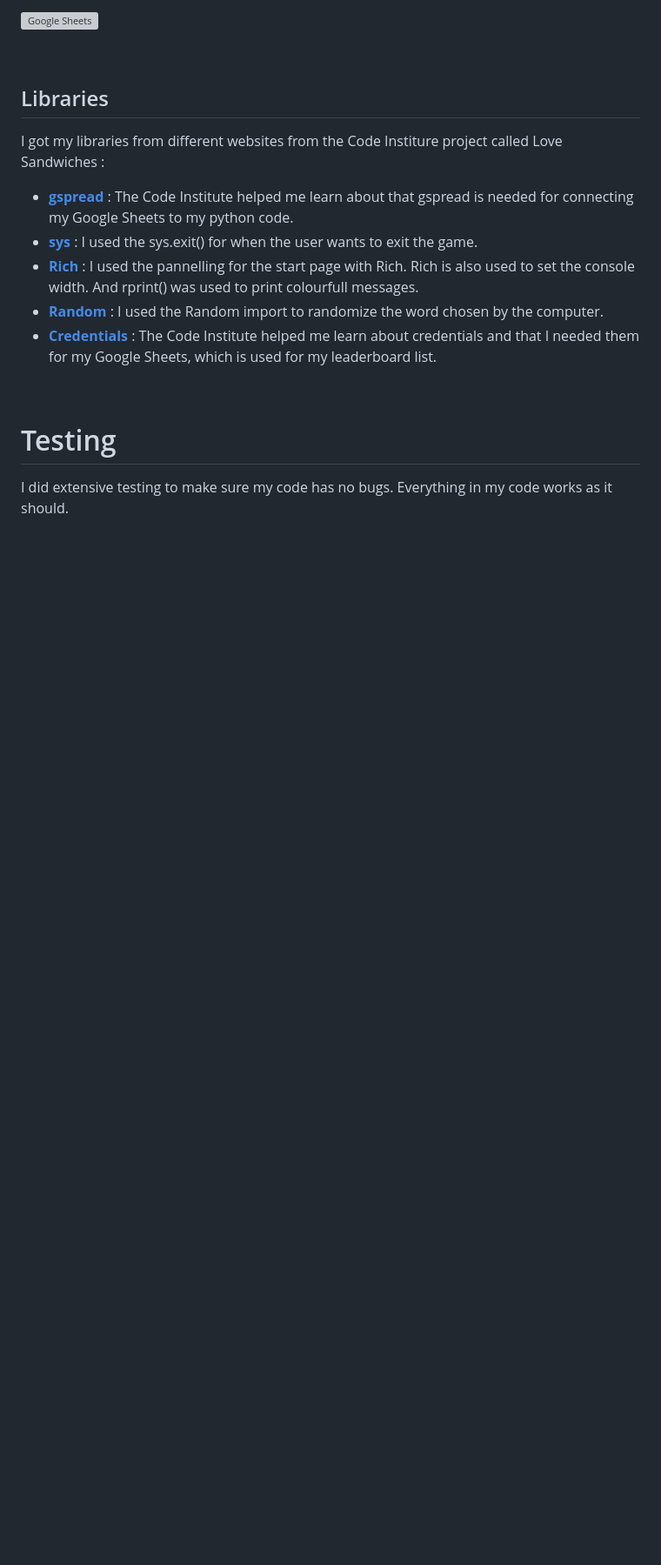
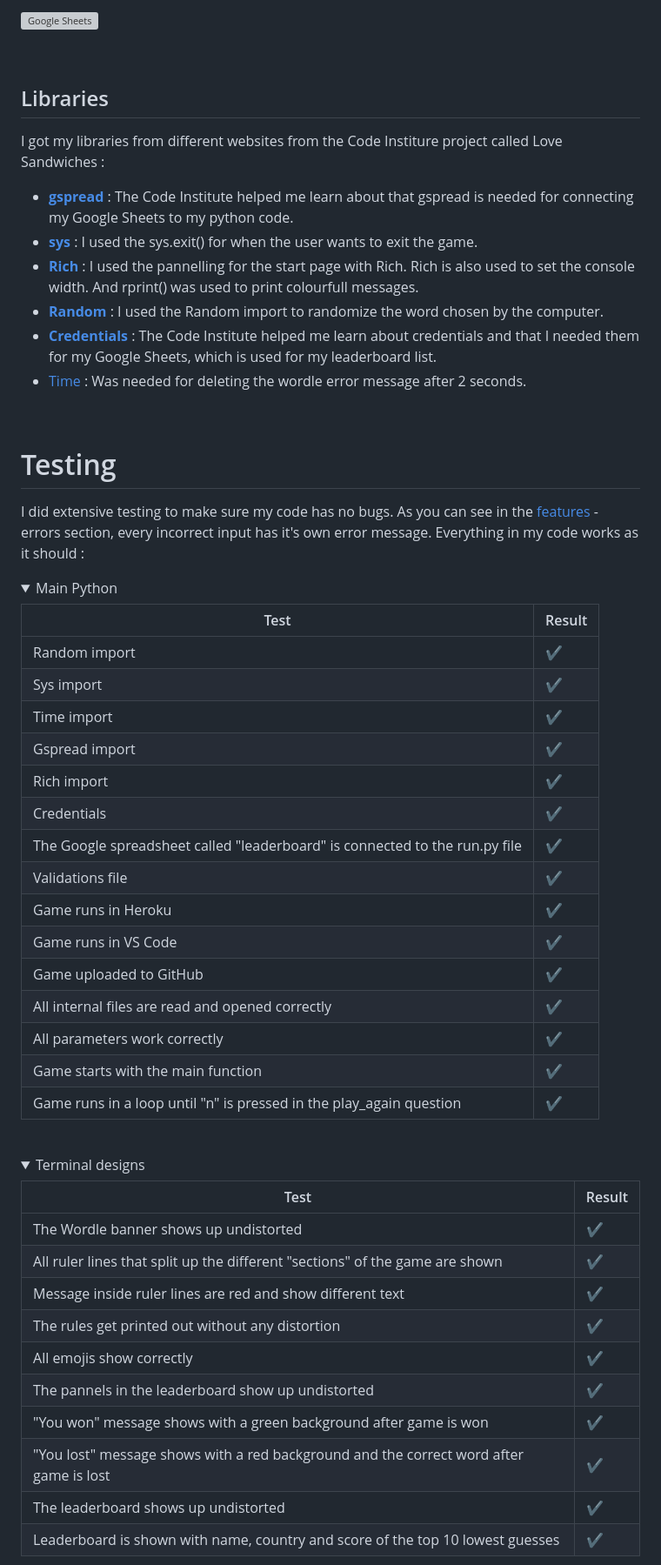
Before and after one commit to ObiWanBonobi/Wordle-Game, a Markdown page: README.md, the part around the change printed below. Shown: that part at 87% size. Rendered like a GitHub page; folded sections open; blank space fills up the shorter version; grey boxes are pictures that could not be loaded.

```diff
--- a/README.md
+++ b/README.md
@@ -246,10 +263,51 @@ I got my libraries from different websites from the Code Institure project calle
 - [<b>Rich</b>](https://rich.readthedocs.io/en/latest/introduction.html#installation) : I used the pannelling for the start page with Rich. Rich is also used to set the console width. And rprint() was used to print colourfull messages.
 - [<b>Random</b>](https://www.geeksforgeeks.org/python-random-module/) : I used the Random import to randomize the word chosen by the computer.
 - [<b>Credentials</b>](https://google-auth.readthedocs.io/en/master/reference/google.oauth2.service_account.html) : The Code Institute helped me learn about credentials and that I needed them for my Google Sheets, which is used for my leaderboard list.
+- [Time](https://docs.python.org/3/library/time.html) : Was needed for deleting the wordle error message after 2 seconds.
 
 <br>
 
 
 # Testing
 
-I did extensive testing to make sure my code has no bugs. Everything in my code works as it should.
+I did extensive testing to make sure my code has no bugs. As you can see in the [features](#features) - errors section, every incorrect input has it's own error message. Everything in my code works as it should :
+
+<details>
+<summary>Main Python</summary>
+
+| Test | Result   |
+| ---------- | -------- |
+| Random import | &#10004; |
+| Sys import | &#10004; |
+| Time import | &#10004; |
+| Gspread import | &#10004; |
+| Rich import | &#10004; |
+| Credentials | &#10004; |
+| The Google spreadsheet called "leaderboard" is connected to the run.py file | &#10004; |
+| Validations file | &#10004; |
+| Game runs in Heroku | &#10004; |
+| Game runs in VS Code | &#10004; |
+| Game uploaded to GitHub| &#10004; |
+| All internal files are read and opened correctly | &#10004; |
+| All parameters work correctly | &#10004; |
+| Game starts with the main function | &#10004; |
+| Game runs in a loop until "n" is pressed in the play_again question | &#10004; |
+
+</details>
+<br>
+<details>
+<summary>Terminal designs</summary>
+
+| Test | Result   |
+| ---------- | -------- |
+| The Wordle banner shows up undistorted | &#10004; |
+| All ruler lines that split up the different "sections" of the game are shown | &#10004; |
+| Message inside ruler lines are red and show different text | &#10004; |
+| The rules get printed out without any distortion | &#10004; |
+| All emojis show correctly | &#10004; |
+| The pannels in the leaderboard show up undistorted | &#10004; |
+| "You won" message shows with a green background after game is won | &#10004; |
+| "You lost" message shows with a red background and the correct word after game is lost | &#10004; |
+| The leaderboard shows up undistorted | &#10004; |
+| Leaderboard is shown with name, country and score of the top 10 lowest guesses | &#10004; |
+
```
Also changed, not shown: other parts of README.md (+88 -5 lines), assets/images/error_word.png, assets/images/error_word_deleted.png (added), 1 other file.
